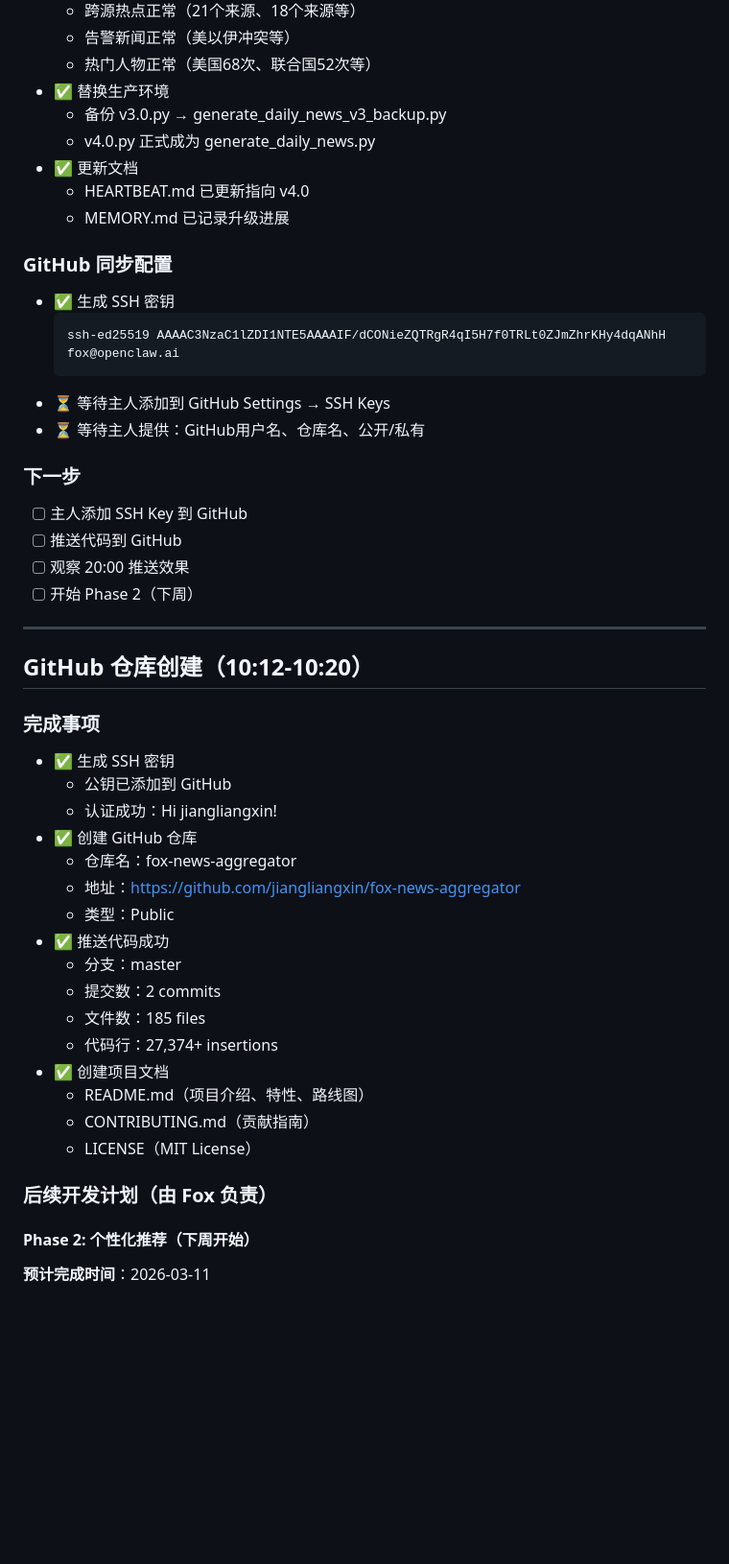
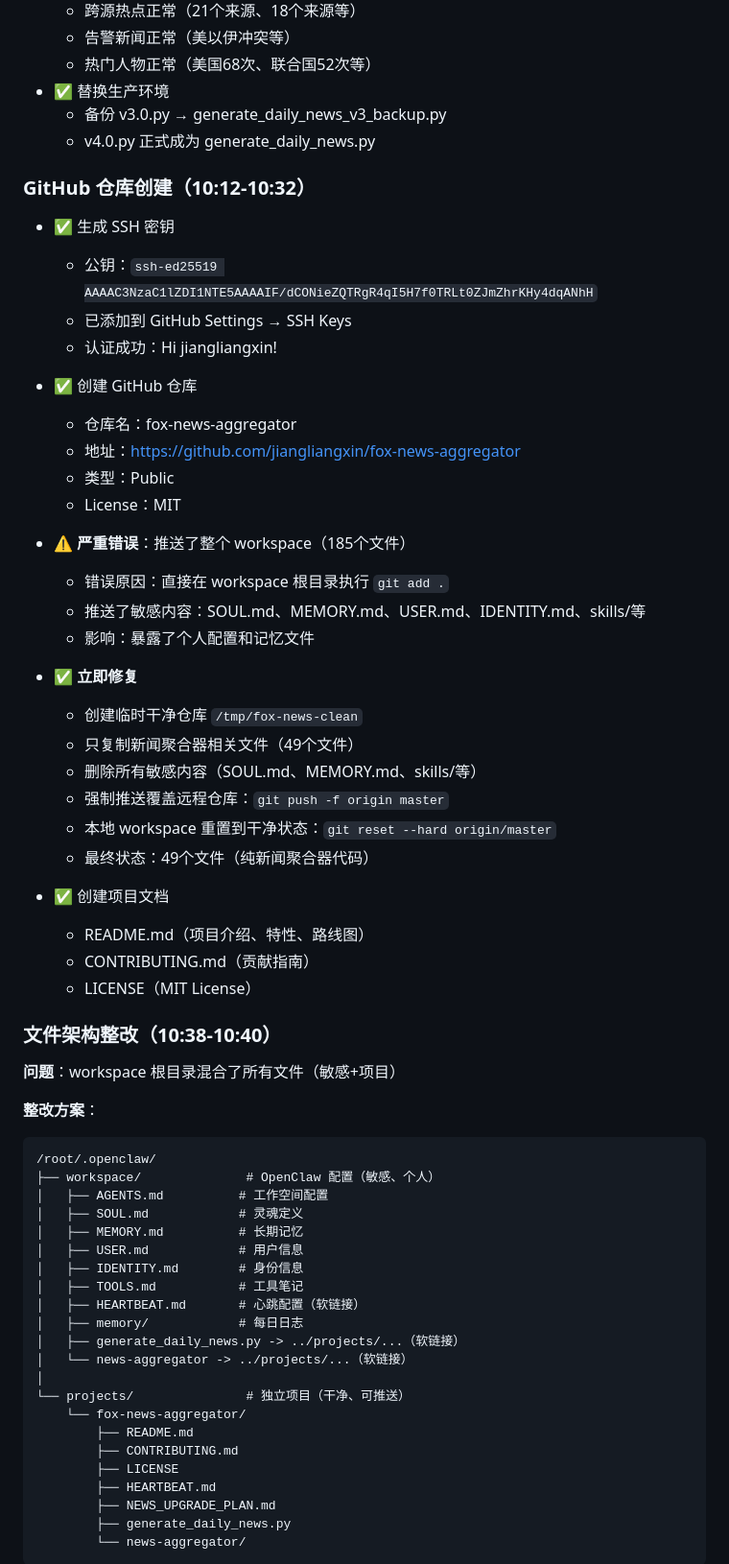
Before and after one commit to jiangliangxin/fox-news-aggregator, a Markdown page: 2026-03-04.md, the part around one of its changes. Shown at 96% size. Rendered like a GitHub page; blank space fills up the shorter version.

````diff
--- a/2026-03-04.md
+++ b/2026-03-04.md
@@ -73,47 +33,63 @@
 - ✅ 替换生产环境
   - 备份 v3.0.py → generate_daily_news_v3_backup.py
   - v4.0.py 正式成为 generate_daily_news.py
-- ✅ 更新文档
-  - HEARTBEAT.md 已更新指向 v4.0
-  - MEMORY.md 已记录升级进展
 
-### GitHub 同步配置
+### GitHub 仓库创建（10:12-10:32）
 - ✅ 生成 SSH 密钥
-  ```
-  ssh-ed25519 AAAAC3NzaC1lZDI1NTE5AAAAIF/dCONieZQTRgR4qI5H7f0TRLt0ZJmZhrKHy4dqANhH fox@openclaw.ai
-  ```
-- ⏳ 等待主人添加到 GitHub Settings → SSH Keys
-- ⏳ 等待主人提供：GitHub用户名、仓库名、公开/私有
+  - 公钥：`ssh-ed25519 AAAAC3NzaC1lZDI1NTE5AAAAIF/dCONieZQTRgR4qI5H7f0TRLt0ZJmZhrKHy4dqANhH`
+  - 已添加到 GitHub Settings → SSH Keys
+  - 认证成功：Hi jiangliangxin!
 
-### 下一步
-- [ ] 主人添加 SSH Key 到 GitHub
-- [ ] 推送代码到 GitHub
-- [ ] 观察 20:00 推送效果
-- [ ] 开始 Phase 2（下周）
-
----
-
-## GitHub 仓库创建（10:12-10:20）
-
-### 完成事项
-- ✅ 生成 SSH 密钥
-  - 公钥已添加到 GitHub
-  - 认证成功：Hi jiangliangxin!
 - ✅ 创建 GitHub 仓库
   - 仓库名：fox-news-aggregator
   - 地址：https://github.com/jiangliangxin/fox-news-aggregator
   - 类型：Public
-- ✅ 推送代码成功
-  - 分支：master
-  - 提交数：2 commits
-  - 文件数：185 files
-  - 代码行：27,374+ insertions
+  - License：MIT
+
+- ⚠️ **严重错误**：推送了整个 workspace（185个文件）
+  - 错误原因：直接在 workspace 根目录执行 `git add .`
+  - 推送了敏感内容：SOUL.md、MEMORY.md、USER.md、IDENTITY.md、skills/等
+  - 影响：暴露了个人配置和记忆文件
+
+- ✅ **立即修复**
+  - 创建临时干净仓库 `/tmp/fox-news-clean`
+  - 只复制新闻聚合器相关文件（49个文件）
+  - 删除所有敏感内容（SOUL.md、MEMORY.md、skills/等）
+  - 强制推送覆盖远程仓库：`git push -f origin master`
+  - 本地 workspace 重置到干净状态：`git reset --hard origin/master`
+  - 最终状态：49个文件（纯新闻聚合器代码）
+
 - ✅ 创建项目文档
   - README.md（项目介绍、特性、路线图）
   - CONTRIBUTING.md（贡献指南）
   - LICENSE（MIT License）
 
-### 后续开发计划（由 Fox 负责）
+### 文件架构整改（10:38-10:40）
+**问题**：workspace 根目录混合了所有文件（敏感+项目）
 
-#### Phase 2: 个性化推荐（下周开始）
-**预计完成时间**：2026-03-11
+**整改方案**：
+```
+/root/.openclaw/
+├── workspace/              # OpenClaw 配置（敏感、个人）
+│   ├── AGENTS.md          # 工作空间配置
+│   ├── SOUL.md            # 灵魂定义
+│   ├── MEMORY.md          # 长期记忆
+│   ├── USER.md            # 用户信息
+│   ├── IDENTITY.md        # 身份信息
+│   ├── TOOLS.md           # 工具笔记
+│   ├── HEARTBEAT.md       # 心跳配置（软链接）
+│   ├── memory/            # 每日日志
+│   ├── generate_daily_news.py -> ../projects/...（软链接）
+│   └── news-aggregator -> ../projects/...（软链接）
+│
+└── projects/               # 独立项目（干净、可推送）
+    └── fox-news-aggregator/
+        ├── README.md
+        ├── CONTRIBUTING.md
+        ├── LICENSE
+        ├── HEARTBEAT.md
+        ├── NEWS_UPGRADE_PLAN.md
+        ├── generate_daily_news.py
+        └── news-aggregator/
+```
+
````
Also changed, not shown: other parts of 2026-03-04.md (+117 -197 lines).
